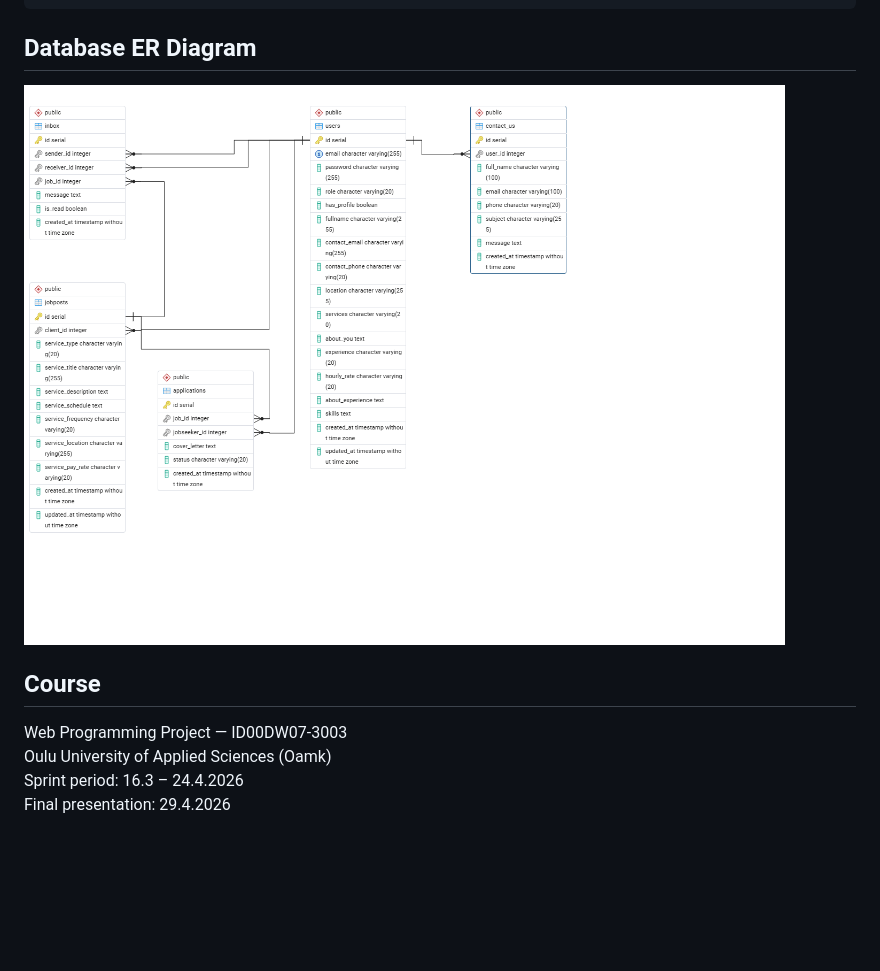
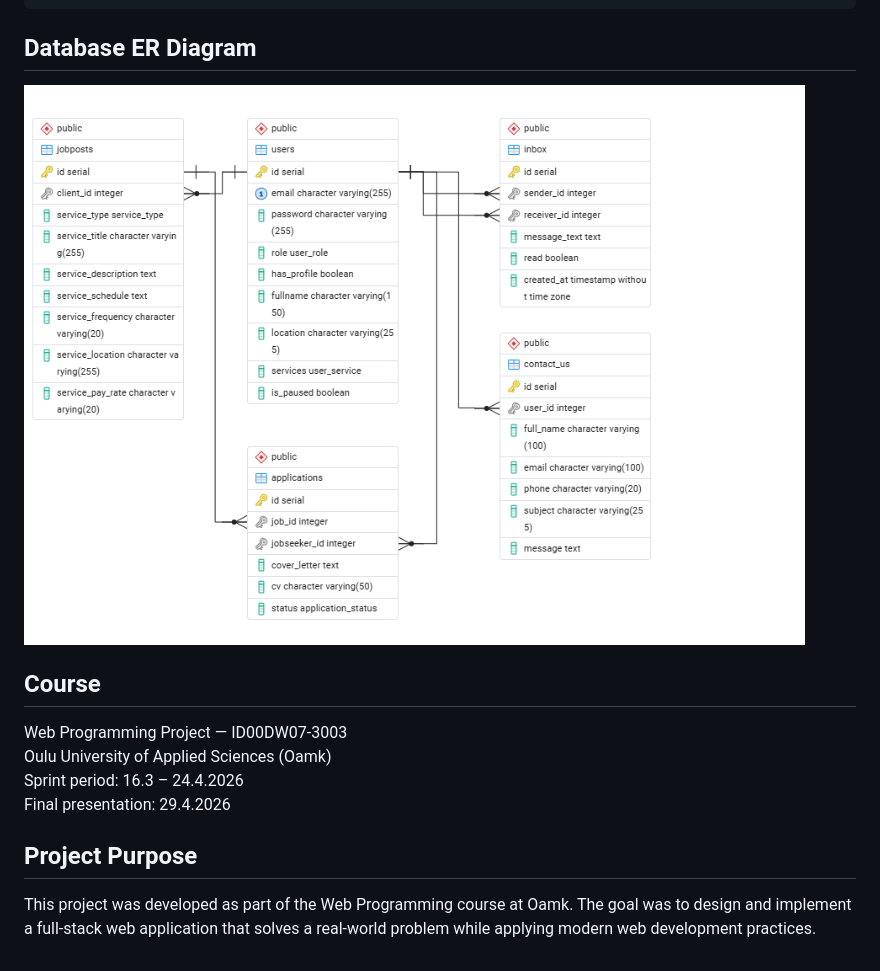
Before and after one commit to trandiem-cmd/GFE-Project, a Markdown page: README.md, the part around the change printed below. Drawn GitHub-style; pictures changed too: backend/er-diagram.png; blank space fills up the shorter version.

```diff
--- a/README.md
+++ b/README.md
@@ -95,3 +66,6 @@ Web Programming Project — ID00DW07-3003
 Oulu University of Applied Sciences (Oamk)
 Sprint period: 16.3 – 24.4.2026
 Final presentation: 29.4.2026
+
+## Project Purpose
+This project was developed as part of the Web Programming course at Oamk. The goal was to design and implement a full-stack web application that solves a real-world problem while applying modern web development practices.
```
Also changed, not shown: other parts of README.md (+30 -59 lines), 4 other files.
